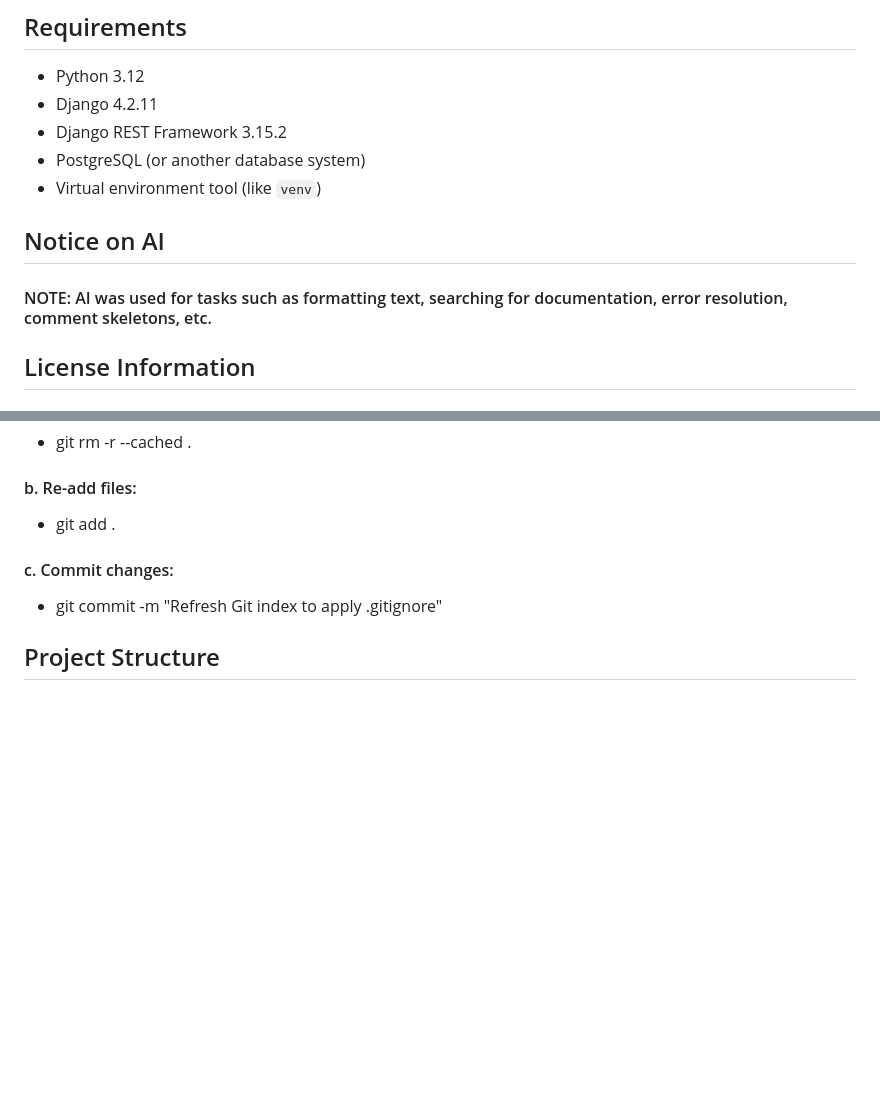
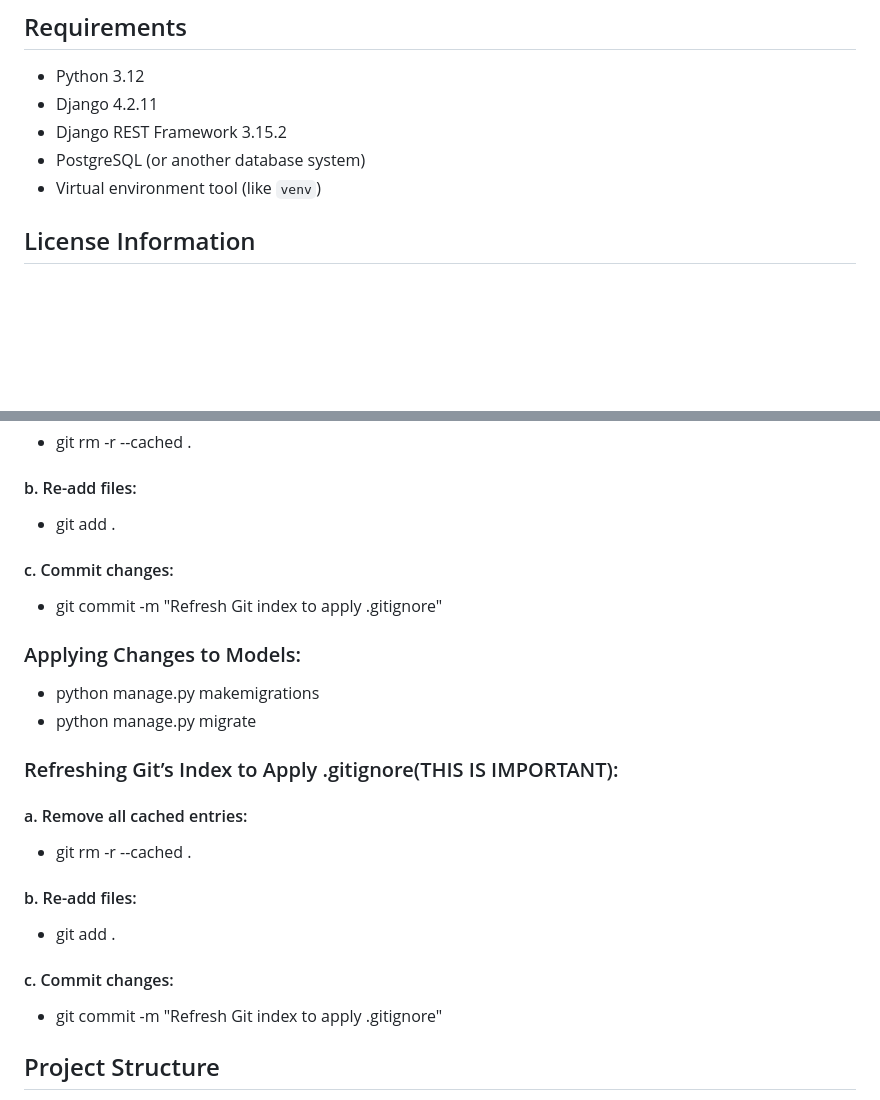
Before and after one commit to UCCS-CS4300-5300/Group7-fall2024, a Markdown page: README.md, 2 parts joined by grey strips. GitHub-like rendering; blank space fills up the shorter version.

```diff
--- a/README.md
+++ b/README.md
@@ -20,8 +20,6 @@
 - PostgreSQL (or another database system)
 - Virtual environment tool (like `venv`)
 
-## Notice on AI
-#### NOTE: AI was used for tasks such as formatting text, searching for documentation, error resolution, comment skeletons, etc.
 
 ## License Information
 ### NOTE: At this time we have not finalized our decision on what license to use. Below are our considerations.
@@ -156,6 +153,23 @@ Examples:
 - git commit -m "Refresh Git index to apply .gitignore"
 
 
+### Applying Changes to Models:
+- python manage.py makemigrations
+- python manage.py migrate
+
+
+### Refreshing Git’s Index to Apply .gitignore(THIS IS IMPORTANT):
+
+#### a.  Remove all cached entries:
+- git rm -r --cached .
+
+#### b.  Re-add files:
+- git add .
+
+#### c.  Commit changes:
+- git commit -m "Refresh Git index to apply .gitignore"
+
+
 ## Project Structure
 - Group7-fall2024: Root project directory.
 - Optimal_Performance_Platform/: Main project directory. The main project contains settings and high level urls.
```
Also changed, not shown: other parts of README.md (+0 -1 lines).
